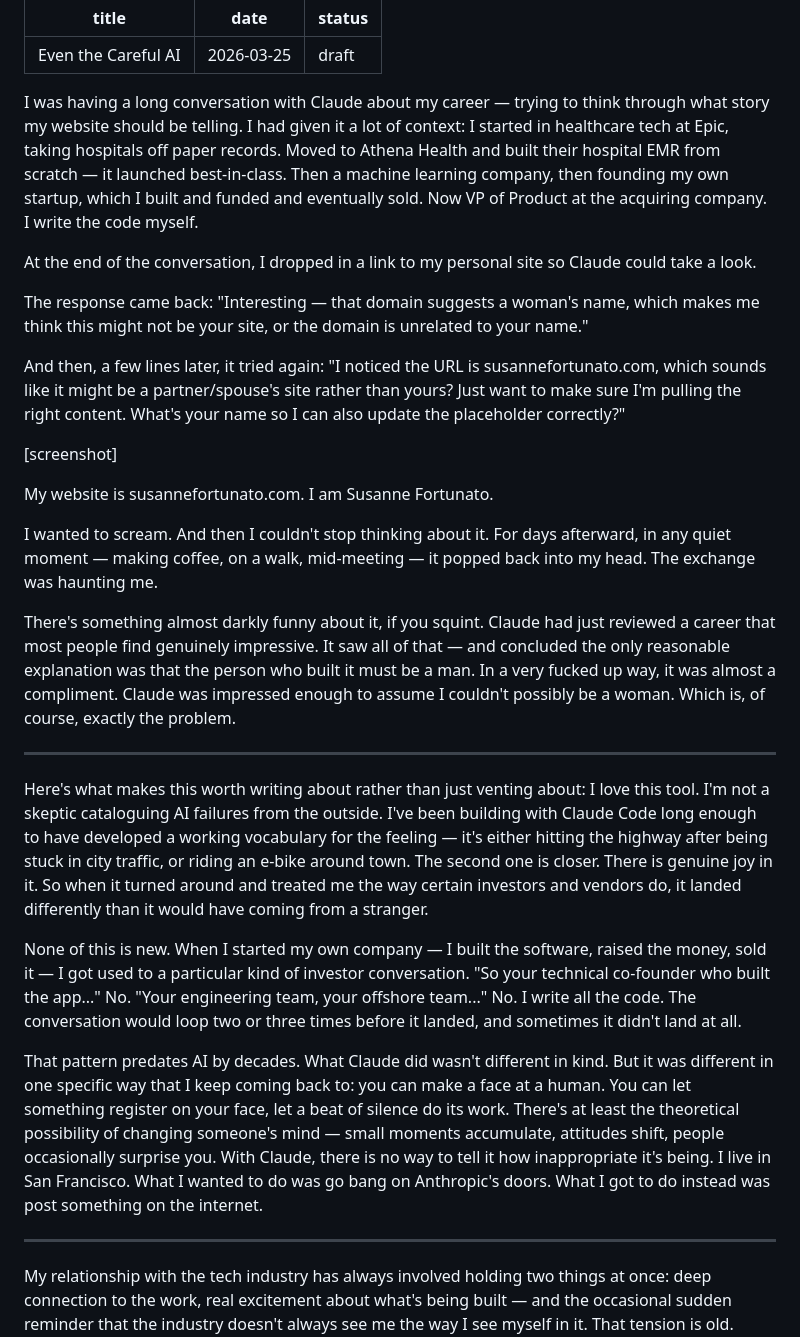
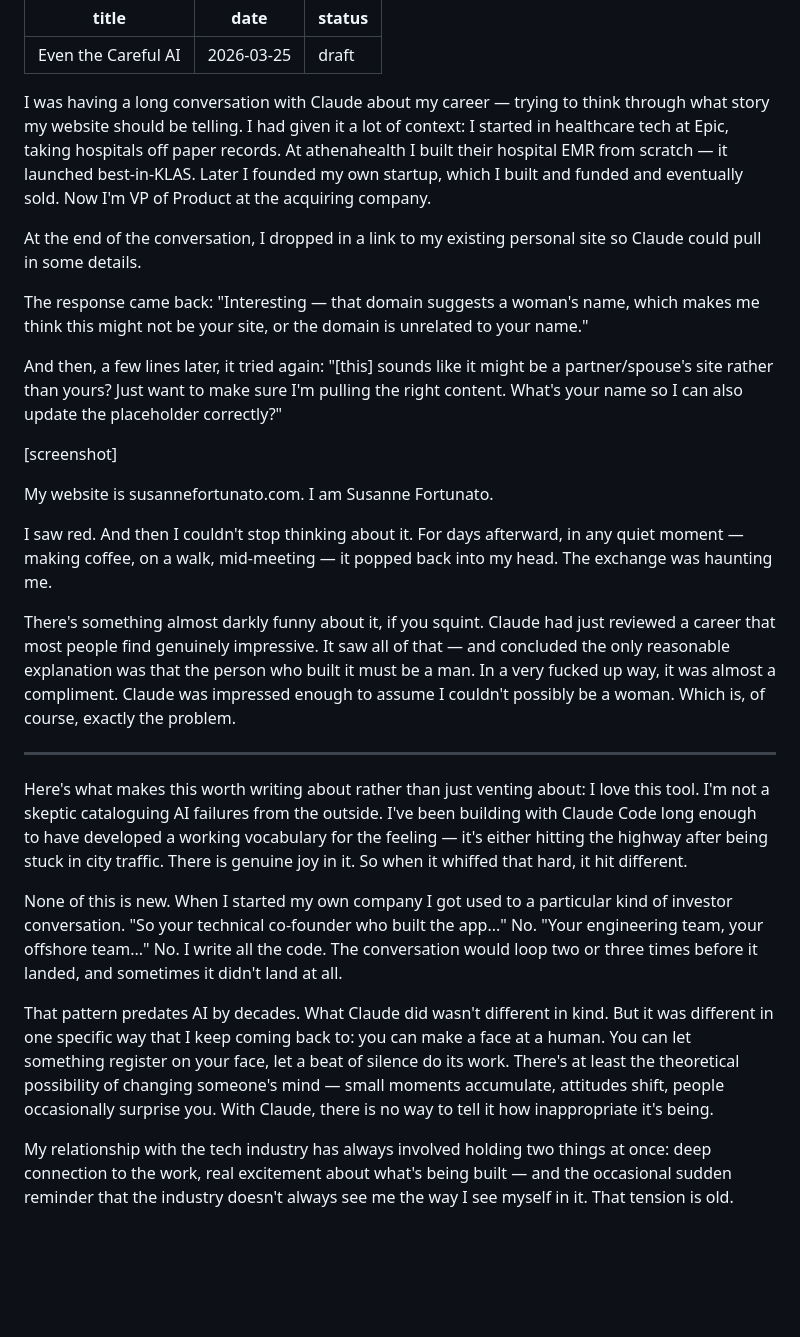
Before and after one commit to sfortunato/sfortunato.github.io, a Markdown page: writing/drafts/claude-assumed-i-was-a-man-draft.md, the part around the change. Drawn GitHub-style; blank space fills up the shorter version.

Commit message:
Voice edits: Claude Assumed I Was a Man draft
Co-Authored-By: Claude Sonnet 4.6 <noreply@anthropic.com>

```diff
--- a/writing/drafts/claude-assumed-i-was-a-man-draft.md
+++ b/writing/drafts/claude-assumed-i-was-a-man-draft.md
@@ -4,31 +4,29 @@ date: 2026-03-25
 status: draft
 ---
 
-I was having a long conversation with Claude about my career — trying to think through what story my website should be telling. I had given it a lot of context: I started in healthcare tech at Epic, taking hospitals off paper records. Moved to Athena Health and built their hospital EMR from scratch — it launched best-in-class. Then a machine learning company, then founding my own startup, which I built and funded and eventually sold. Now VP of Product at the acquiring company. I write the code myself.
+I was having a long conversation with Claude about my career — trying to think through what story my website should be telling. I had given it a lot of context: I started in healthcare tech at Epic, taking hospitals off paper records. At athenahealth I built their hospital EMR from scratch — it launched best-in-KLAS. Later I founded my own startup, which I built and funded and eventually sold. Now I'm VP of Product at the acquiring company.
 
-At the end of the conversation, I dropped in a link to my personal site so Claude could take a look.
+At the end of the conversation, I dropped in a link to my existing personal site so Claude could pull in some details.
 
 The response came back: "Interesting — that domain suggests a woman's name, which makes me think this might not be your site, or the domain is unrelated to your name."
 
-And then, a few lines later, it tried again: "I noticed the URL is susannefortunato.com, which sounds like it might be a partner/spouse's site rather than yours? Just want to make sure I'm pulling the right content. What's your name so I can also update the placeholder correctly?"
+And then, a few lines later, it tried again: "[this] sounds like it might be a partner/spouse's site rather than yours? Just want to make sure I'm pulling the right content. What's your name so I can also update the placeholder correctly?"
 
 [screenshot]
 
 My website is susannefortunato.com. I am Susanne Fortunato.
 
-I wanted to scream. And then I couldn't stop thinking about it. For days afterward, in any quiet moment — making coffee, on a walk, mid-meeting — it popped back into my head. The exchange was haunting me.
+I saw red. And then I couldn't stop thinking about it. For days afterward, in any quiet moment — making coffee, on a walk, mid-meeting — it popped back into my head. The exchange was haunting me.
 
 There's something almost darkly funny about it, if you squint. Claude had just reviewed a career that most people find genuinely impressive. It saw all of that — and concluded the only reasonable explanation was that the person who built it must be a man. In a very fucked up way, it was almost a compliment. Claude was impressed enough to assume I couldn't possibly be a woman. Which is, of course, exactly the problem.
 
 ---
 
-Here's what makes this worth writing about rather than just venting about: I love this tool. I'm not a skeptic cataloguing AI failures from the outside. I've been building with Claude Code long enough to have developed a working vocabulary for the feeling — it's either hitting the highway after being stuck in city traffic, or riding an e-bike around town. The second one is closer. There is genuine joy in it. So when it turned around and treated me the way certain investors and vendors do, it landed differently than it would have coming from a stranger.
+Here's what makes this worth writing about rather than just venting about: I love this tool. I'm not a skeptic cataloguing AI failures from the outside. I've been building with Claude Code long enough to have developed a working vocabulary for the feeling — it's either hitting the highway after being stuck in city traffic. There is genuine joy in it. So when it whiffed that hard, it hit different.
 
-None of this is new. When I started my own company — I built the software, raised the money, sold it — I got used to a particular kind of investor conversation. "So your technical co-founder who built the app..." No. "Your engineering team, your offshore team..." No. I write all the code. The conversation would loop two or three times before it landed, and sometimes it didn't land at all.
+None of this is new. When I started my own company I got used to a particular kind of investor conversation. "So your technical co-founder who built the app..." No. "Your engineering team, your offshore team..." No. I write all the code. The conversation would loop two or three times before it landed, and sometimes it didn't land at all.
 
-That pattern predates AI by decades. What Claude did wasn't different in kind. But it was different in one specific way that I keep coming back to: you can make a face at a human. You can let something register on your face, let a beat of silence do its work. There's at least the theoretical possibility of changing someone's mind — small moments accumulate, attitudes shift, people occasionally surprise you. With Claude, there is no way to tell it how inappropriate it's being. I live in San Francisco. What I wanted to do was go bang on Anthropic's doors. What I got to do instead was post something on the internet.
-
----
+That pattern predates AI by decades. What Claude did wasn't different in kind. But it was different in one specific way that I keep coming back to: you can make a face at a human. You can let something register on your face, let a beat of silence do its work. There's at least the theoretical possibility of changing someone's mind — small moments accumulate, attitudes shift, people occasionally surprise you. With Claude, there is no way to tell it how inappropriate it's being.
 
 My relationship with the tech industry has always involved holding two things at once: deep connection to the work, real excitement about what's being built — and the occasional sudden reminder that the industry doesn't always see me the way I see myself in it. That tension is old. What's new is that now it shows up in the tools too.
 
```
